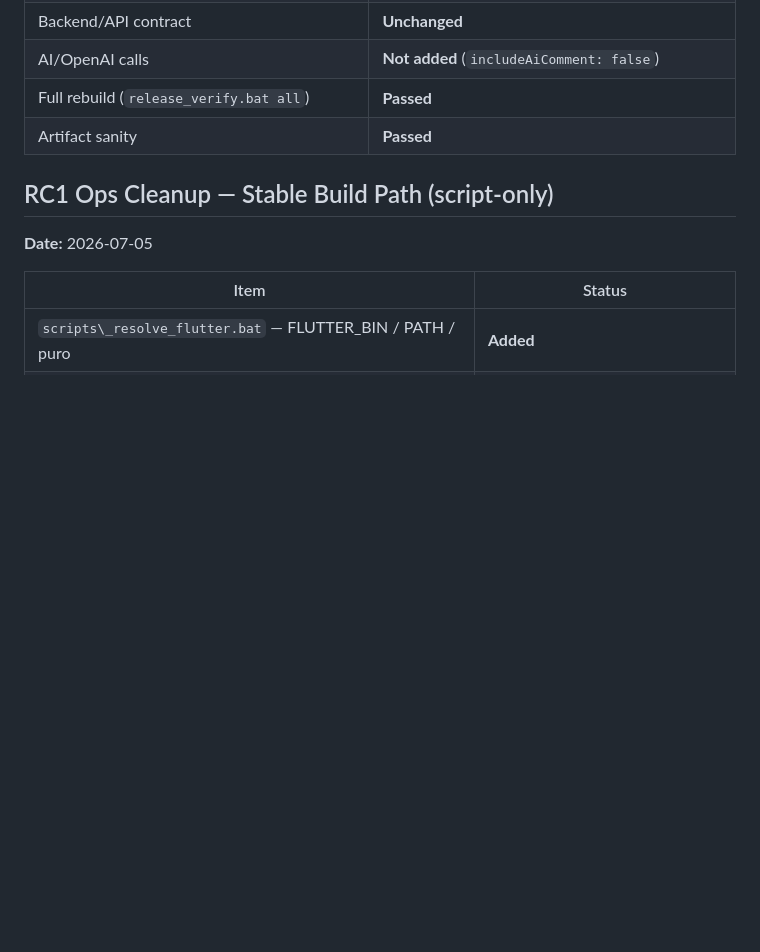
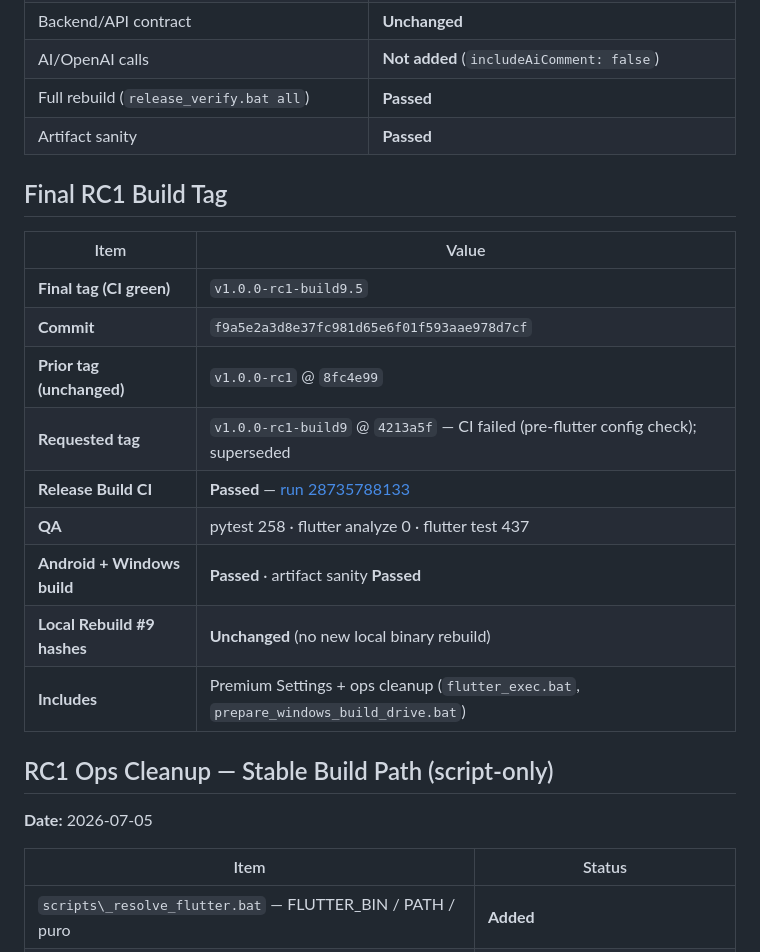
Before and after one commit to Miracle4AE/merasonar, a Markdown page: docs/releases/v1.0.0-rc1.md, the part around the change. Drawn GitHub-style; blank space fills up the shorter version.

Commit message:
docs: record final rc1 build9 tag
Co-authored-by: Cursor <cursoragent@cursor.com>

```diff
--- a/docs/releases/v1.0.0-rc1.md
+++ b/docs/releases/v1.0.0-rc1.md
@@ -56,6 +56,20 @@
 | AI/OpenAI calls | **Not added** (`includeAiComment: false`) |
 | Full rebuild (`release_verify.bat all`) | **Passed** |
 | Artifact sanity | **Passed** |
+
+## Final RC1 Build Tag
+
+| Item | Value |
+|------|--------|
+| **Final tag (CI green)** | `v1.0.0-rc1-build9.5` |
+| **Commit** | `f9a5e2a3d8e37fc981d65e6f01f593aae978d7cf` |
+| **Prior tag (unchanged)** | `v1.0.0-rc1` @ `8fc4e99` |
+| **Requested tag** | `v1.0.0-rc1-build9` @ `4213a5f` — CI failed (pre-flutter config check); superseded |
+| **Release Build CI** | **Passed** — [run 28735788133](https://github.com/Miracle4AE/merasonar/actions/runs/28735788133) |
+| **QA** | pytest 258 · flutter analyze 0 · flutter test 437 |
+| **Android + Windows build** | **Passed** · artifact sanity **Passed** |
+| **Local Rebuild #9 hashes** | **Unchanged** (no new local binary rebuild) |
+| **Includes** | Premium Settings + ops cleanup (`flutter_exec.bat`, `prepare_windows_build_drive.bat`) |
 
 ## RC1 Ops Cleanup — Stable Build Path (script-only)
 
```
Also changed, not shown: docs/RC1_DISTRIBUTION_PACKAGE.md (+13 -2 lines), docs/releases/v1.0.0-rc1-artifacts.md (+11 -0 lines).
